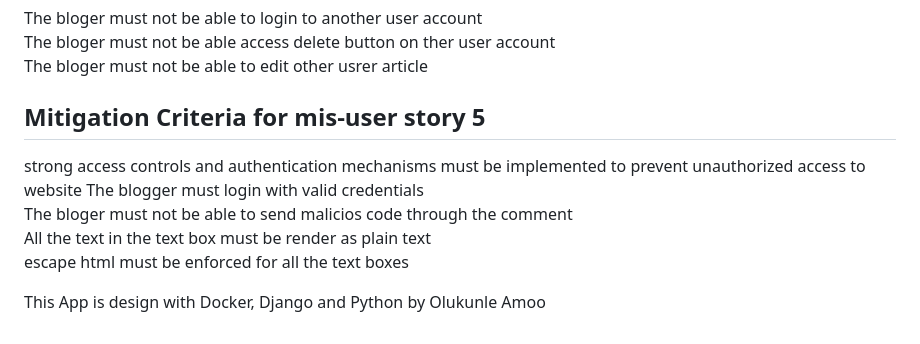
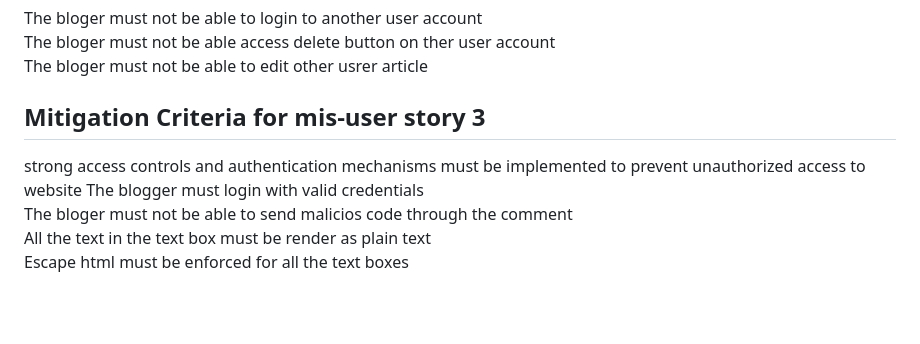
Before and after one commit to Chunleshy/DevDiaries, a Markdown page: doc/README.md, the part around the change. GitHub-like rendering; blank space fills up the shorter version.

```diff
--- a/doc/README.md
+++ b/doc/README.md
@@ -70,15 +70,9 @@ The bloger must not be able access delete button on ther user account<br>
 The bloger must not be able to edit other usrer article<br>
 
 
-## Mitigation Criteria for mis-user story  5
+## Mitigation Criteria for mis-user story  3
 strong access controls and authentication mechanisms must be implemented to prevent unauthorized access to website
 The blogger must login with valid credentials<br>
 The bloger must not be able to send malicios code through the comment<br>
 All the text in the text box must be render as plain text<br>
-escape html must be enforced for all the text boxes<br>
-
-
-
-
-
-This App is design with Docker, Django and Python by Olukunle Amoo
+Escape html must be enforced for all the text boxes<br>
```
